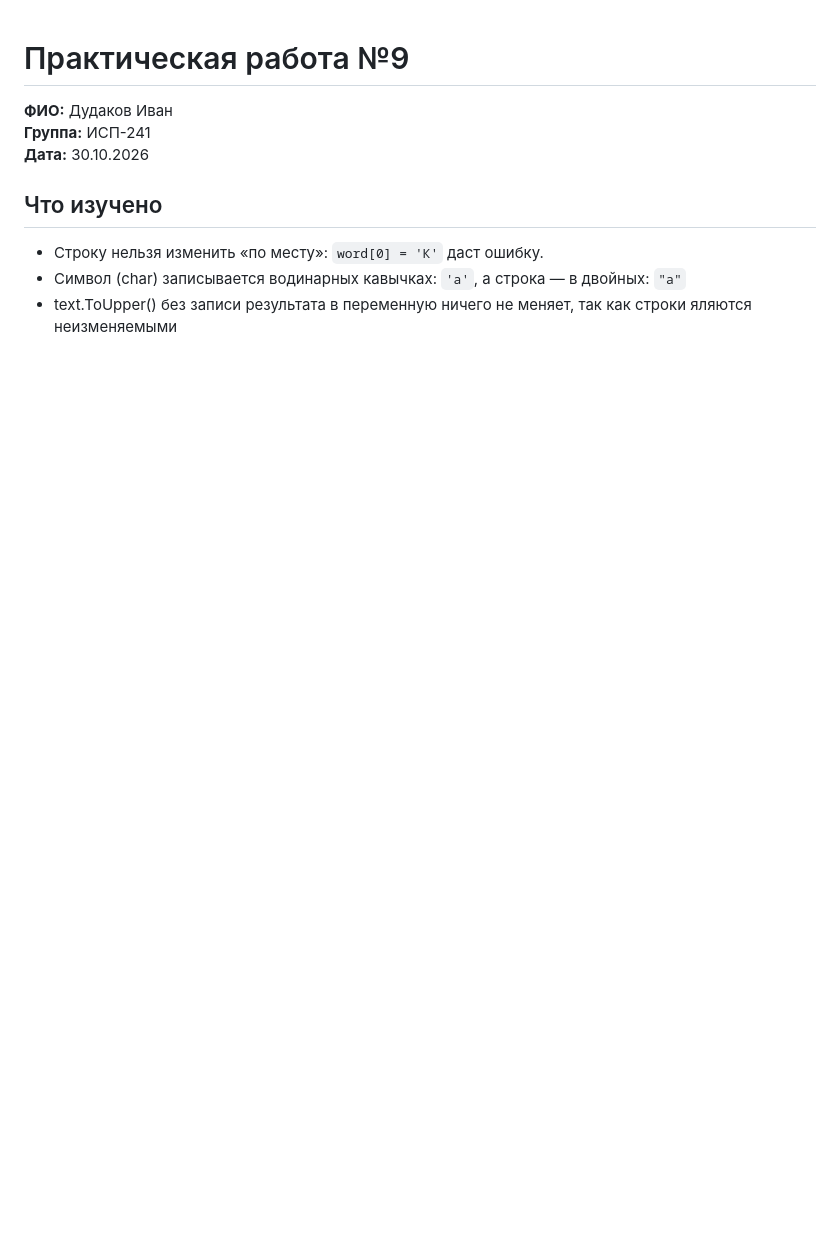
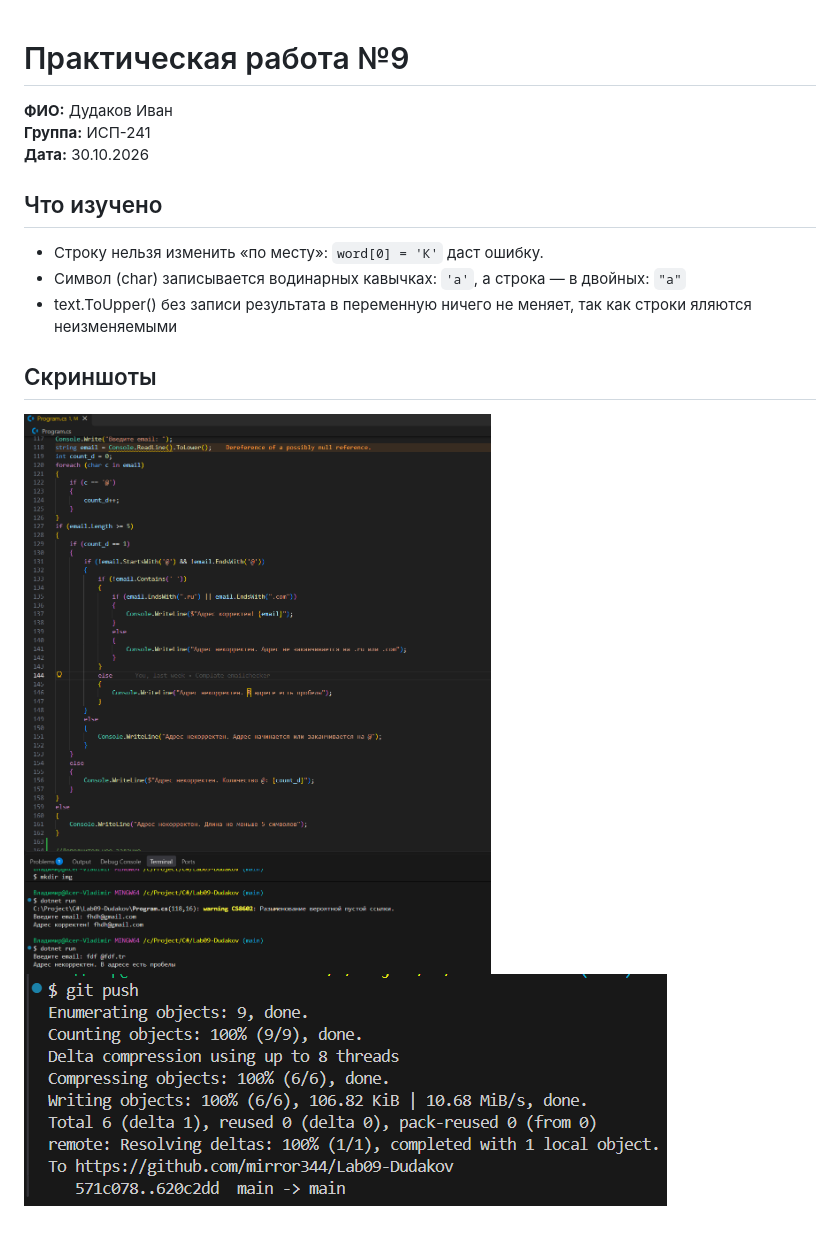
Before and after one commit to mirror344/Lab09-Dudakov, a Markdown page: README.md, the part around the change. Rendered like a GitHub page; pictures changed too: img/git_Lab09_Dudakov.png (added); blank space fills up the shorter version.

Commit message:
Complete Lab 09

```diff
--- a/README.md
+++ b/README.md
@@ -6,3 +6,7 @@
 - Строку нельзя изменить «по месту»: `word[0] = 'К'` даст ошибку.
 - Символ (char) записывается водинарных кавычках: `'а'`, а строка — в двойных: `"а"`
 - text.ToUpper() без записи результата в переменную ничего не меняет, так как строки яляются неизменяемыми
+
+## Скриншоты
+![Результат](img/result_Lab09_Dudakov.png)
+![Git](img/git_Lab09_Dudakov.png)
```
